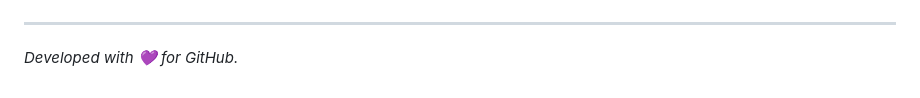
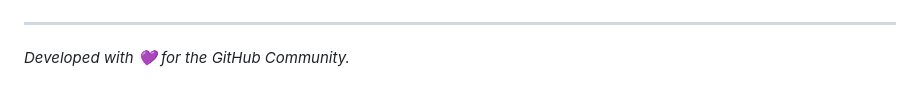
Before and after one commit to 980dev/tikscrape, a Markdown page: README.md, the part around the change. GitHub-like rendering.

Commit message:
Update README to specify GitHub Community

```diff
--- a/README.md
+++ b/README.md
@@ -65,4 +65,4 @@ This tool is for research and data analysis purposes only. The author is not res
 ![Dashboard](screenshots/dashboard.png)
 
 ---
-*Developed with 💜 for GitHub.*
+*Developed with 💜 for the GitHub Community.*
```
